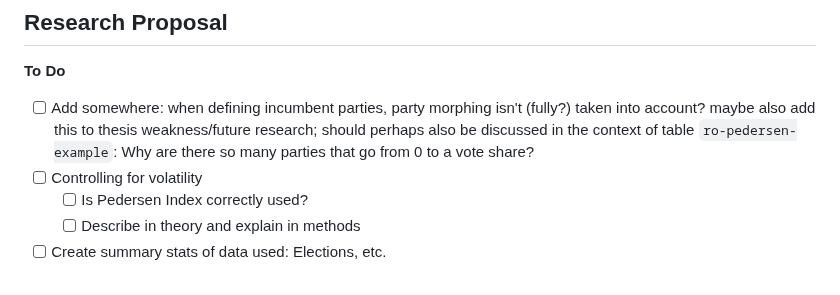
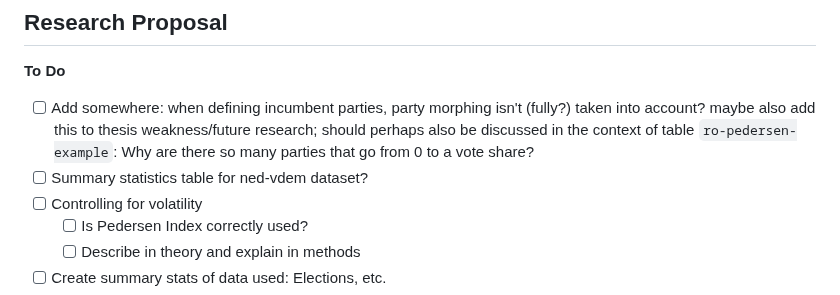
Before and after one commit to fabianaiolfi/MA_Thesis, a Markdown page: README.md, the part around the change. Drawn GitHub-style.

Commit message:
Add To Do

```diff
--- a/README.md
+++ b/README.md
@@ -4,6 +4,7 @@
 
 **To Do**
 - [ ] Add somewhere: when defining incumbent parties, party morphing isn't (fully?) taken into account? maybe also add this to thesis weakness/future research; should perhaps also be discussed in the context of table `ro-pedersen-example`: Why are there so many parties that go from 0 to a vote share?
+- [ ] Summary statistics table for ned-vdem dataset?
 - [ ] Controlling for volatility
   - [ ] Is Pedersen Index correctly used?
   - [ ] Describe in theory and explain in methods
```
